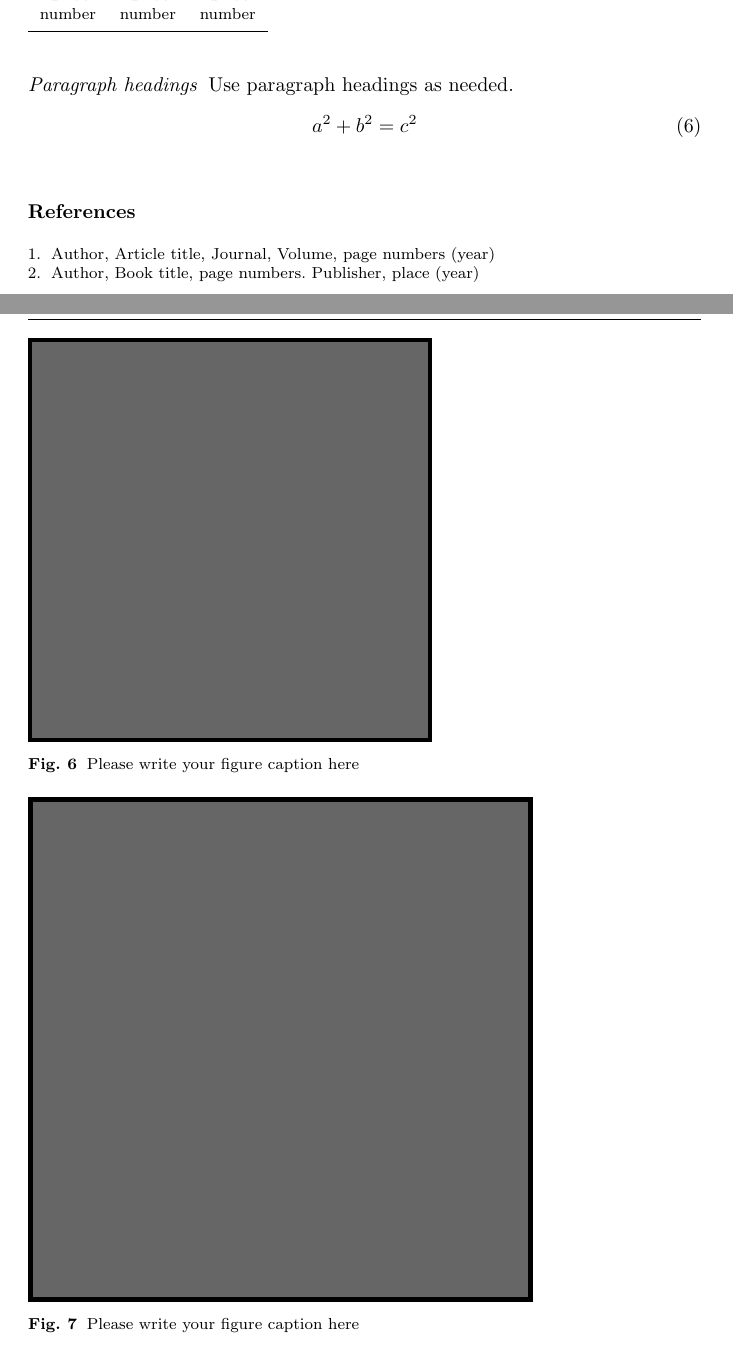
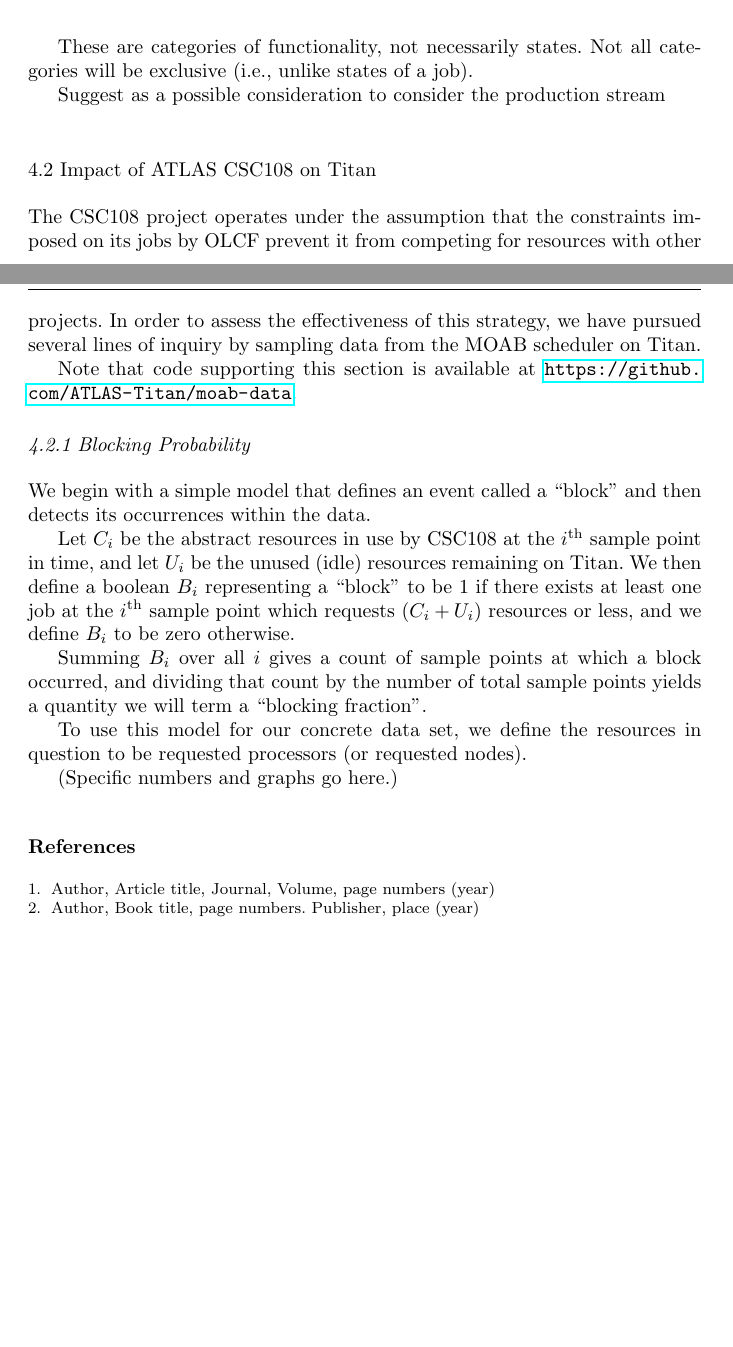
Before and after one commit to ATLAS-Titan/CSW-BigScience, a LaTeX paper (main.tex): two parts of pages 14 and 15 of 15 before the commit and two parts of pages 15 and 16 of 16 after it, joined at a grey line, cut at the place of the change, the shorter picture padded with empty space. Compiled offline with pdfLaTeX.

Commit message:
Added "Performance" section

```diff
--- a/main.tex
+++ b/main.tex
@@ -123,3 +123,10 @@ subject classification numbers as needed.
 \label{sec:deploying}
 \input{deploying}
 
+% ---------------------------------------------------------------------------
+% IV - Performance Characterization on Titan
+% ---------------------------------------------------------------------------
+
+\section{Performance Characterization on Titan}
+\label{sec:performance}
+\input{performance}
@@ -135,22 +136,33 @@ and subsection a unique label (see Sect.~\ref{sec:1}).
-\paragraph{Paragraph headings} Use paragraph headings as needed.
-\begin{equation}
-a^2+b^2=c^2
-\end{equation}
+%\section{Section title}
+%\label{sec:1}
+%Text with citations \cite{RefB} and \cite{RefJ}.
+%\subsection{Subsection title}
+%\label{sec:2}
+%as required. Don't forget to give each section
+%and subsection a unique label (see Sect.~\ref{sec:1}).
+%\paragraph{Paragraph headings} Use paragraph headings as needed.
+%\begin{equation}
+%a^2+b^2=c^2
+%\end{equation}
 
-% For one-column wide figures use
-\begin{figure}
-% Use the relevant command to insert your figure file.
-% For example, with the graphicx package use
-  \includegraphics{images/example.eps}
-% figure caption is below the figure
-\caption{Please write your figure caption here}
-\label{fig:1}       % Give a unique label
-\end{figure}
+%% For one-column wide figures use
+%\begin{figure}
+%% Use the relevant command to insert your figure file.
+%% For example, with the graphicx package use
+%  \includegraphics{images/example.eps}
+%% figure caption is below the figure
+%\caption{Please write your figure caption here}
+%\label{fig:1}       % Give a unique label
+%\end{figure}
+%%
+%% For two-column wide figures use
+%\begin{figure*}
+%% Use the relevant command to insert your figure file.
+%% For example, with the graphicx package use
+%  \includegraphics[width=0.75\textwidth]{images/example.eps}
+%% figure caption is below the figure
+%\caption{Please write your figure caption here}
+%\label{fig:2}       % Give a unique label
+%\end{figure*}
+%%
 %
-% For two-column wide figures use
-\begin{figure*}
-% Use the relevant command to insert your figure file.
-% For example, with the graphicx package use
-  \includegraphics[width=0.75\textwidth]{images/example.eps}
-% figure caption is below the figure
-\caption{Please write your figure caption here}
@@ -164,3 +168,0 @@ a^2+b^2=c^2
-\label{tab:1}       % Give a unique label
-% For LaTeX tables use
-\begin{tabular}{lll}
@@ -170,9 +169,18 @@ first & second & third  \\
-number & number & number \\
-number & number & number \\
-\noalign{\smallskip}\hline
-\end{tabular}
-\end{table}
-
+%% For tables use
+%\begin{table}
+%% table caption is above the table
+%\caption{Please write your table caption here}
+%\label{tab:1}       % Give a unique label
+%% For LaTeX tables use
+%\begin{tabular}{lll}
+%\hline\noalign{\smallskip}
+%first & second & third  \\
+%\noalign{\smallskip}\hline\noalign{\smallskip}
+%number & number & number \\
+%number & number & number \\
+%\noalign{\smallskip}\hline
+%\end{tabular}
+%\end{table}
 
 %\begin{acknowledgements}
 %If you'd like to thank anyone, place your comments here
```
Also changed, not shown: performance.tex (added, +102 -0 lines), images/Figure_6_placeholder.png (added), images/Figure_7_placeholder.png (added), main.tex (18 more changed lines).
